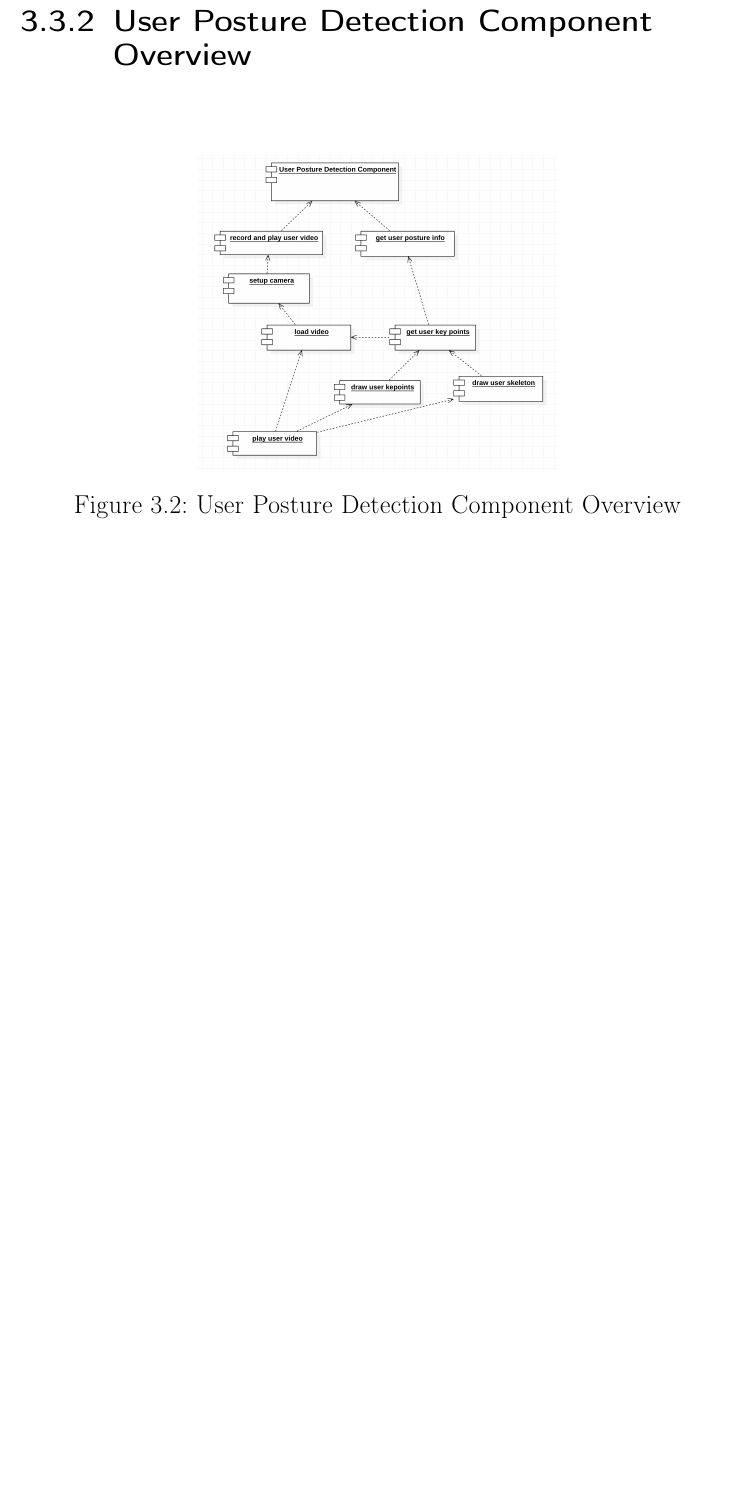
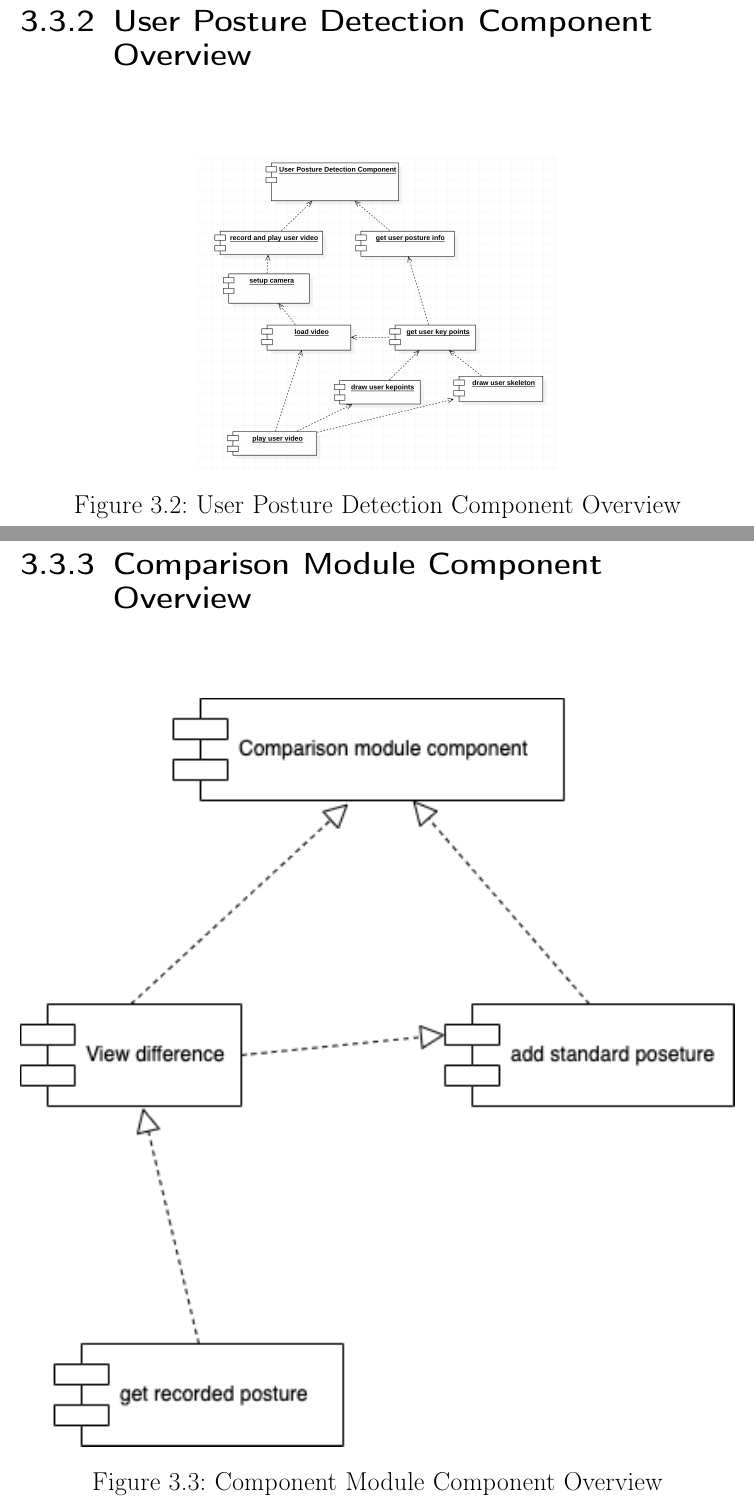
Before and after one commit to 1338199/SDD, a LaTeX document (Software Design Document.tex): part of page 21 of 46 before the commit and two parts of pages 21 and 22 of 49 after it, the two joined at a grey line, cut so that both start at the same text, the shorter picture padded with empty space. Compiled offline with pdfLaTeX.

Commit message:
xjn: add 3 components

```diff
--- a/Software Design Document.tex
+++ b/Software Design Document.tex
@@ -465,3 +465,11 @@ We present a component level design for iSport System and each subsystem.\\
   \centering
   \includegraphics[width=0.505\textwidth]{diagrams/detection-com.png}
   \caption{User Posture Detection Component Overview}
+\end{figure}
+
+\subsection{Comparison Module Component Overview}
+\begin{figure}[H]
+    \centering
+    \includegraphics[width=1\textwidth]{diagrams/comparison.png}
+    \caption{Component Module Component Overview}
+\end{figure}
@@ -467,0 +483 @@ We present a component level design for iSport System and each subsystem.\\
+\end{figure}
```
Also changed, not shown: diagrams/appraisal.png (added), diagrams/comparison.png (added), diagrams/correction.png (added), Software Design Document.tex (13 more changed lines), 1 other file.
